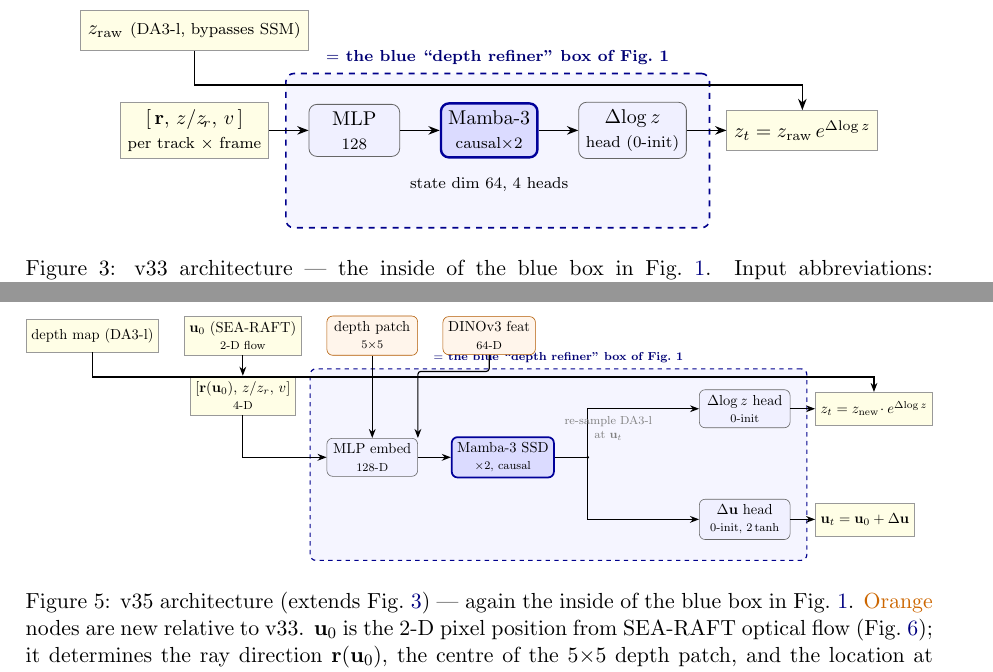
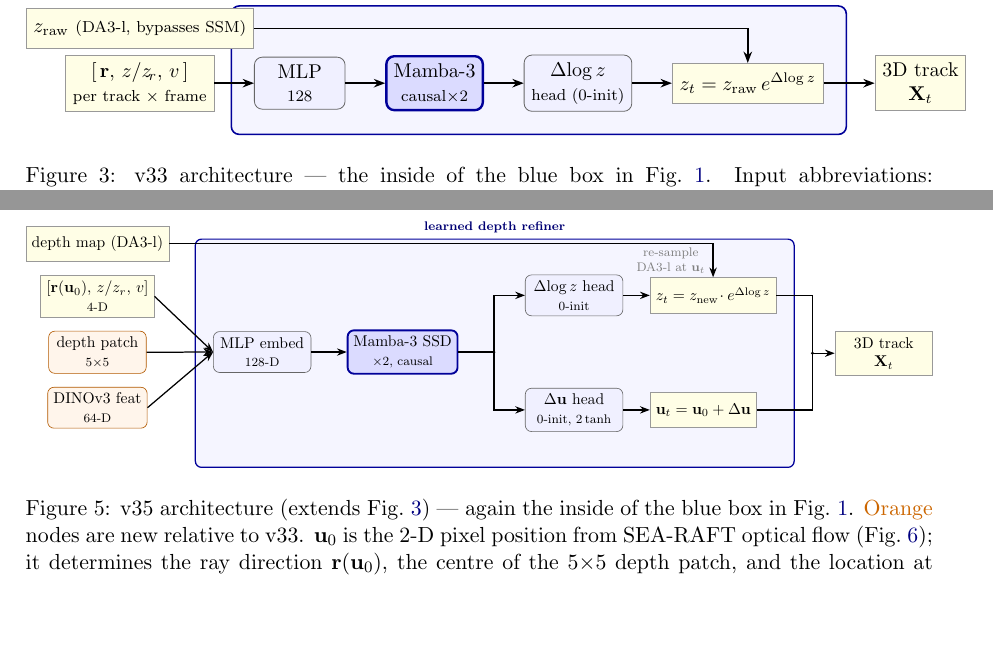
Before and after one commit to MasahiroOgawa/vmamba3-3Dpointtracker, a LaTeX paper (doc/vmamba3_3dpointtrack/vmamba3_3dpointtrack.tex): two parts of pages 3 and 6 of 18, joined at a grey line, cut so that both start at the same text, the shorter picture padded with empty space. Compiled offline with pdfLaTeX.

Commit message:
memo: restructure v33/v35 architecture figures to match the paper (common figure)
Bring the memo's Fig 3 (v33) and Fig 5 (v35) in line with the paper's
Fig 6/8 and the pipeline (Fig 1):
- Solid "learned depth refiner" box; z_t (and u_t) inside; a "3D track X_t"
  output box placed outside via the box's right edge (no overlap).
- z_raw enters from the left and runs straight-right through the box into z_t.
- v33: "state dim 64, 4 heads" moved to the caption.
- v35: its divergent top-input layout rewritten to the paper's left-column
  form (fixes the label/DINOv3 collision); z_t and u_t merge into X_t's
  left-centre; connector lines set to uniform `thick` width.

Rebuilt the memo PDF.

Co-Authored-By: Claude Opus 4.8 (1M context) <noreply@anthropic.com>

```diff
--- a/doc/vmamba3_3dpointtrack/vmamba3_3dpointtrack.tex
+++ b/doc/vmamba3_3dpointtrack/vmamba3_3dpointtrack.tex
@@ -204,24 +204,26 @@ learns improvements.  The model has $\approx0.40$M trainable parameters.
   \node[learn, right=of emb] (m1) {Mamba-3\\{\scriptsize causal$\times$2}};
   \node[block, right=of m1] (head) {$\Delta\!\log z$\\{\scriptsize head (0-init)}};
   \node[io, right=of head] (z) {$z_t = z_{\text{raw}}\,e^{\Delta\!\log z}$};
-  % z_raw enters from the LEFT (a refiner input, matching Fig.~\ref{fig:pipeline}); it is
-  % combined *inside* the refiner, so its arrow runs through the top of the blue box into z_t.
-  \node[io, above=9mm of in] (zraw) {$z_{\text{raw}}$ {\scriptsize (DA3-l, bypasses SSM)}};
+  % final 3D output box, OUTSIDE the refiner (matches Fig.~\ref{fig:pipeline}).
+  \node[io, right=9mm of z] (out) {3D track\\$\mathbf{X}_t$};
+  % z_raw enters from the LEFT (a refiner input, matching Fig.~\ref{fig:pipeline}); combined inside.
+  \node[io, above=1mm of in] (zraw) {$z_{\text{raw}}$ {\scriptsize (DA3-l, bypasses SSM)}};
   % Arrows: SSM path
   \draw[arr] (in) -- (emb);
   \draw[arr] (emb) -- (m1);
   \draw[arr] (m1) -- (head);
   \draw[arr] (head) -- (z);
-  % z_raw path: into the refiner from the left, across its upper region, combined at the output z_t.
-  \draw[arr] (zraw) |- ([yshift=3mm]head.north) -| (z.north);
-  \node[font=\scriptsize, below=2mm of m1, align=center] (ann)
-    {state dim 64, 4 heads};
-  % Blue container wraps ONLY the learned internals; the yellow I/O boxes (input, z_t,
-  % z_raw bypass) sit OUTSIDE it — they cross the boundary of the blue box of Fig 1.
+  \draw[arr] (z) -- (out);
+  % z_raw path: straight right from its right side, then a clean drop into z_t (combined inside).
+  \draw[arr] (zraw.east) -| (z.north);
+  % Raise ONLY the box top (coordinate at the z_raw arrow height) so the arrow runs inside it.
+  \coordinate (zrband) at (zraw.east -| z);
+  % Solid blue container = the learned depth refiner (the blue box of Fig.~\ref{fig:pipeline});
+  % z_t sits inside; the yellow inputs (left) and the 3D-track output (right) sit outside.
   \begin{scope}[on background layer]
-    \node[draw=blue!55!black, dashed, thick, rounded corners, fill=blue!4,
-          fit=(emb)(m1)(head)(ann), inner sep=4mm, inner ysep=5mm,
-          label={[font=\scriptsize\bfseries, blue!45!black]above:{$=$ the blue ``depth refiner'' box of Fig.~\ref{fig:pipeline}}}] {};
+    \node[draw=blue!60!black, thick, rounded corners, fill=blue!4,
+          fit=(emb)(m1)(head)(z)(zrband), inner xsep=4mm, inner ysep=4mm,
+          label={[font=\scriptsize\bfseries, blue!45!black]above:{learned depth refiner}}] {};
   \end{scope}
 \end{tikzpicture}
 \caption{v33 architecture --- the inside of the blue box in Fig.~\ref{fig:pipeline}.
@@ -329,54 +331,54 @@ $\mathbf{u}_0{+}\Delta\mathbf{u}$ before $e^{\Delta\!\log z}$ rescales it.}
 \centering
 \resizebox{\textwidth}{!}{%
 \begin{tikzpicture}[
-    node distance=4mm and 6mm,
+    node distance=4mm and 8mm,
+    io/.append style={minimum width=22mm},
     new/.style={rectangle, rounded corners, draw=orange!70!black, fill=orange!8,
-      minimum height=9mm, minimum width=22mm, align=center, font=\small},
+      minimum height=8mm, minimum width=22mm, align=center, font=\small},
   ]
-  % ── inputs (top row): patch and dino as anchors ───────────────────
-  \node[new] (patch) {depth patch\\{\scriptsize $5{\times}5$}};
-  \node[new, right=6mm of patch] (dino) {DINOv3 feat\\{\scriptsize 64-D}};
-  % u0 top-aligned with depth patch; r(u0) stacked below
-  \node[io, anchor=north east] (uv0) at ($(patch.north west)+(-6mm,0)$)
-    {$\mathbf{u}_0$ (SEA-RAFT)\\{\scriptsize 2-D flow}};
-  \node[io, below=5mm of uv0] (in1) {$[\mathbf{r}(\mathbf{u}_0),\,z/z_r,\,v]$\\{\scriptsize 4-D}};
-  % depth map (z_raw): top-LEFT, a refiner input matching Fig.~\ref{fig:pipeline};
-  % combined *inside* the refiner (its arrow runs through the top of the blue box into z_t).
-  \node[io, left=6mm of uv0] (dm) {depth map (DA3-l)};
-  % ── embed ─────────────────────────────────────────────────────────
-  \node[block, below=20mm of patch] (emb) {MLP embed\\{\scriptsize 128-D}};
-  % ── SSM ───────────────────────────────────────────────────────────
+  % ── inputs: one left column, stacked top-to-bottom (common with the paper figure) ──
+  \node[io] (in1) {$[\mathbf{r}(\mathbf{u}_0),\,z/z_r,\,v]$\\{\scriptsize 4-D}};
+  \node[new, below=3mm of in1] (patch) {depth patch\\{\scriptsize $5{\times}5$}};
+  \node[new, below=3mm of patch] (dino) {DINOv3 feat\\{\scriptsize 64-D}};
+  % ── embed, centred vertically on the input stack ──────────────────
+  \coordinate (embw) at ($(in1.east)!0.5!(dino.east)$);
+  \node[block, anchor=west] (emb) at ([xshift=14mm]embw) {MLP embed\\{\scriptsize 128-D}};
   \node[learn, right=8mm of emb] (ssm) {Mamba-3 SSD\\{\scriptsize $\times 2$, causal}};
-  % ── output heads ($\Delta\!\log z$ upper, $\Delta\mathbf{u}$ lower) ─
-  \node[block, above right=2mm and 35mm of ssm] (dz)  {$\Delta\!\log z$~head\\{\scriptsize 0-init}};
-  \node[block, below right=5mm and 35mm of ssm] (duv) {$\Delta\mathbf{u}$~head\\{\scriptsize 0-init, $2\tanh$}};
-  % ── outputs ───────────────────────────────────────────────────────
+  \node[block, above right=3mm and 15mm of ssm] (dz)  {$\Delta\!\log z$~head\\{\scriptsize 0-init}};
+  \node[block, below right=3mm and 15mm of ssm] (duv) {$\Delta\mathbf{u}$~head\\{\scriptsize 0-init, $2\tanh$}};
   \node[io, right=6mm of dz]  (zout)  {$z_t = z_{\rm new}\!\cdot e^{\Delta\!\log z}$};
   \node[io, right=6mm of duv] (uvout) {$\mathbf{u}_t = \mathbf{u}_0+\Delta\mathbf{u}$};
+  % z_raw (depth map): top-left refiner input; combined inside the refiner.
+  \node[io, above=3mm of in1] (dm) {depth map (DA3-l)};
   % ── arrows ────────────────────────────────────────────────────────
-  \draw[arr] (uv0) -- (in1);
-  \draw[arr] (in1.south) |- (emb.west);
-  \draw[arr] (patch.south) -- (emb.north);
-  \draw[arr,rounded corners=2pt] (dino.south) -- ++(0,-4mm) coordinate (aux)
-    -- (aux -| emb.north east) -- (emb.north east);
+  \draw[arr] (in1.east)   -- (emb.west);
+  \draw[arr] (patch.east) -- (emb.west);
+  \draw[arr] (dino.east)  -- (emb.west);
   \draw[arr] (emb) -- (ssm);
   \coordinate (ssmfork) at ($(ssm.east)+(8mm,0)$);
-  \draw (ssm.east) -- (ssmfork);
+  \draw[thick] (ssm.east) -- (ssmfork);
   \fill (ssmfork) circle[radius=1pt];
-  \draw[arr] (ssmfork) -- (ssmfork |- dz.west) -- (dz.west);
-  \draw[arr] (ssmfork) -- (ssmfork |- duv.west) -- (duv.west);
+  \draw[arr] (ssmfork) |- (dz.west);
+  \draw[arr] (ssmfork) |- (duv.west);
   \draw[arr] (dz)  -- (zout);
   \draw[arr] (duv) -- (uvout);
-  % z_raw path: into the refiner from the left, across its upper region, combined at the output z_t.
-  \draw[arr] (dm) |- ([yshift=3mm]dz.north) -| (zout.north);
-  \node[font=\scriptsize,gray,align=center] at ($(ssm.east)+(13mm,7mm)$)
-    {re-sample DA3-l\\at $\mathbf{u}_t$};
-  % Same blue container as Fig 3: this whole module is the blue box of Fig 1.
+  % z_raw path: straight right from its right side, then a clean drop into z_t (combined inside).
+  \draw[arr] (dm.east) -| (zout.north)
+    node[near end,left=1pt,font=\scriptsize,gray,align=center]{re-sample\\DA3-l at $\mathbf{u}_t$};
+  % Solid blue container = the learned depth refiner; named so the output box sits outside it.
   \begin{scope}[on background layer]
-    \node[draw=blue!55!black, dashed, thick, rounded corners, fill=blue!4,
-          fit=(emb)(ssm)(dz)(duv), inner sep=4mm, inner ysep=5mm,
-          label={[font=\scriptsize\bfseries, blue!45!black]above:{$=$ the blue ``depth refiner'' box of Fig.~\ref{fig:pipeline}}}] {};
+    \node[draw=blue!60!black, thick, rounded corners, fill=blue!4,
+          fit=(emb)(ssm)(dz)(duv)(zout)(uvout), inner xsep=4mm, inner ysep=8mm,
+          label={[font=\scriptsize\bfseries, blue!45!black]above:{learned depth refiner}}] (refbox) {};
   \end{scope}
+  % final 3D output box, clearly OUTSIDE the refiner box.
+  \node[io, right=9mm of refbox.east] (out) {3D track\\$\mathbf{X}_t$};
+  % z_t and u_t merge and enter the 3D-track box at its left centre (matches Fig.~\ref{fig:pipeline}).
+  \coordinate (omerge) at ($(out.west)+(-5mm,0)$);
+  \draw[thick] (zout.east)  -| (omerge);
+  \draw[thick] (uvout.east) -| (omerge);
+  \fill (omerge) circle[radius=1pt];
+  \draw[arr] (omerge) -- (out.west);
 \end{tikzpicture}%
 }
 \caption{v35 architecture (extends Fig.~\ref{fig:arch}) --- again the inside of the blue box in
```
Also changed, not shown: doc/vmamba3_3dpointtrack/vmamba3_3dpointtrack.pdf.
